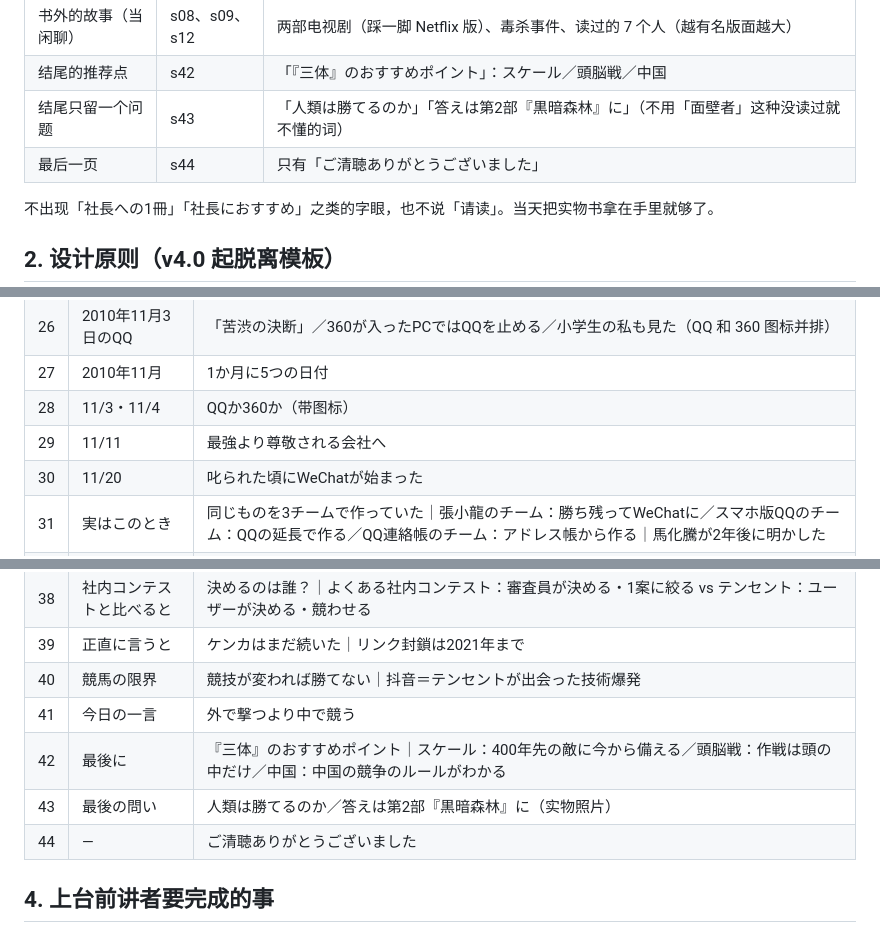
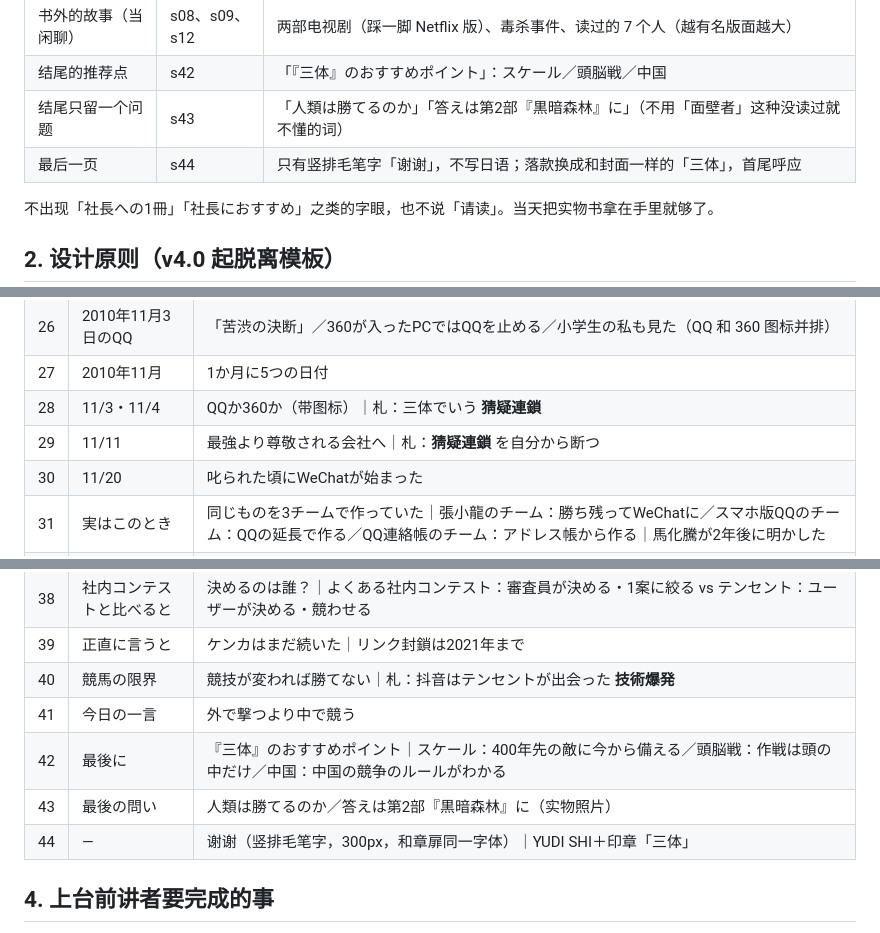
Before and after one commit to Yudhshi/yudh, a Markdown page: tencent-x-santi/tencent-x-santi_talk-structure.md, 3 parts joined by grey strips. GitHub-like rendering.

```diff
--- a/tencent-x-santi/tencent-x-santi_talk-structure.md
+++ b/tencent-x-santi/tencent-x-santi_talk-structure.md
@@ -23,7 +23,7 @@
 | 书外的故事（当闲聊） | s08、s09、s12 | 两部电视剧（踩一脚 Netflix 版）、毒杀事件、读过的 7 个人（越有名版面越大） |
 | 结尾的推荐点 | s42 | 「『三体』のおすすめポイント」：スケール／頭脳戦／中国 |
 | 结尾只留一个问题 | s43 | 「人類は勝てるのか」「答えは第2部『黒暗森林』に」（不用「面壁者」这种没读过就不懂的词） |
-| 最后一页 | s44 | 只有「ご清聴ありがとうございました」 |
+| 最后一页 | s44 | 只有竖排毛笔字「谢谢」，不写日语；落款换成和封面一样的「三体」，首尾呼应 |
 
 不出现「社長への1冊」「社長におすすめ」之类的字眼，也不说「请读」。当天把实物书拿在手里就够了。
 
@@ -100,8 +100,8 @@ v4.2 起参考讲者给的样例（炭灰 × 暖石、墨绿灰 × 羊皮纸）
 | 25 | まず全体像 | 3Q大戦｜ケンカ：QQ対360／二択：QQか360かを選ばせた／同じ月：社内でWeChatが始まる |
 | 26 | 2010年11月3日のQQ | 「苦渋の決断」／360が入ったPCではQQを止める／小学生の私も見た（QQ 和 360 图标并排） |
 | 27 | 2010年11月 | 1か月に5つの日付 |
-| 28 | 11/3・11/4 | QQか360か（带图标） |
-| 29 | 11/11 | 最強より尊敬される会社へ |
+| 28 | 11/3・11/4 | QQか360か（带图标）｜札：三体でいう **猜疑連鎖** |
+| 29 | 11/11 | 最強より尊敬される会社へ｜札：**猜疑連鎖** を自分から断つ |
 | 30 | 11/20 | 叱られた頃にWeChatが始まった |（WeChat 标绿＝同じ月に社内で，不是「答え」）
 | 31 | 実はこのとき | 同じものを3チームで作っていた｜張小龍のチーム：勝ち残ってWeChatに／スマホ版QQのチーム：QQの延長で作る／QQ連絡帳のチーム：アドレス帳から作る｜馬化騰が2年後に明かした |
 | 32 | 勝ったチーム | 10人で2か月 |
@@ -112,11 +112,11 @@ v4.2 起参考讲者给的样例（炭灰 × 暖石、墨绿灰 × 羊皮纸）
 | 37 | 営業のタブーを開発で | 同じ客をあえて3人で追う |
 | 38 | 社内コンテストと比べると | 決めるのは誰？｜よくある社内コンテスト：審査員が決める・1案に絞る vs テンセント：ユーザーが決める・競わせる |
 | 39 | 正直に言うと | ケンカはまだ続いた｜リンク封鎖は2021年まで |
-| 40 | 競馬の限界 | 競技が変われば勝てない｜抖音＝テンセントが出会った技術爆発 |
+| 40 | 競馬の限界 | 競技が変われば勝てない｜札：抖音はテンセントが出会った **技術爆発** |
 | 41 | 今日の一言 | 外で撃つより中で競う |
 | 42 | 最後に | 『三体』のおすすめポイント｜スケール：400年先の敵に今から備える／頭脳戦：作戦は頭の中だけ／中国：中国の競争のルールがわかる |
 | 43 | 最後の問い | 人類は勝てるのか／答えは第2部『黒暗森林』に（实物照片） |
-| 44 | — | ご清聴ありがとうございました |
+| 44 | — | 谢谢（竖排毛笔字，300px，和章扉同一字体）｜YUDI SHI＋印章「三体」 |
 
 ## 4. 上台前讲者要完成的事
 
```
Also changed, not shown: tencent-x-santi/slides/outline.md (+5 -5 lines), tencent-x-santi/slides/speaker-notes.md (+1 -1 lines).
